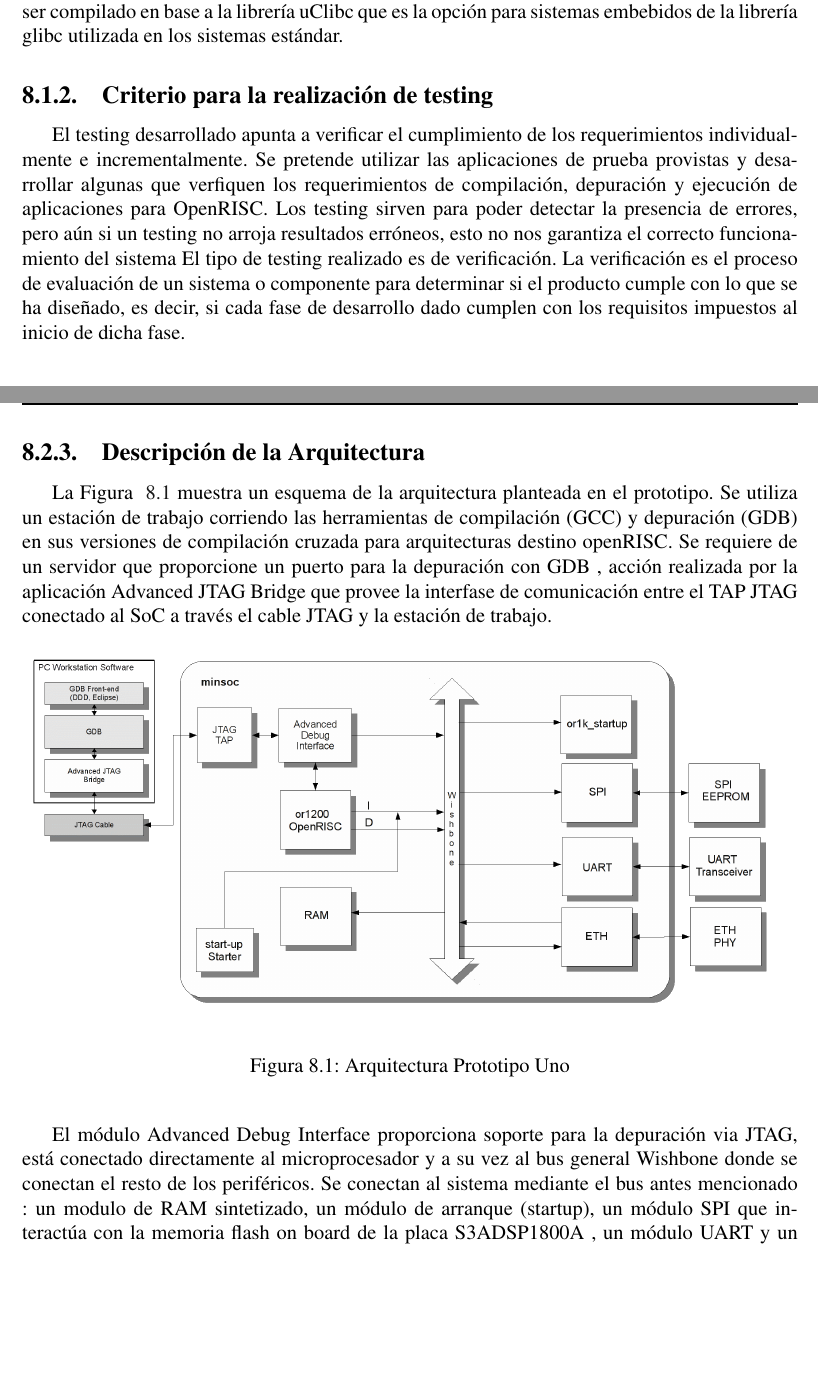
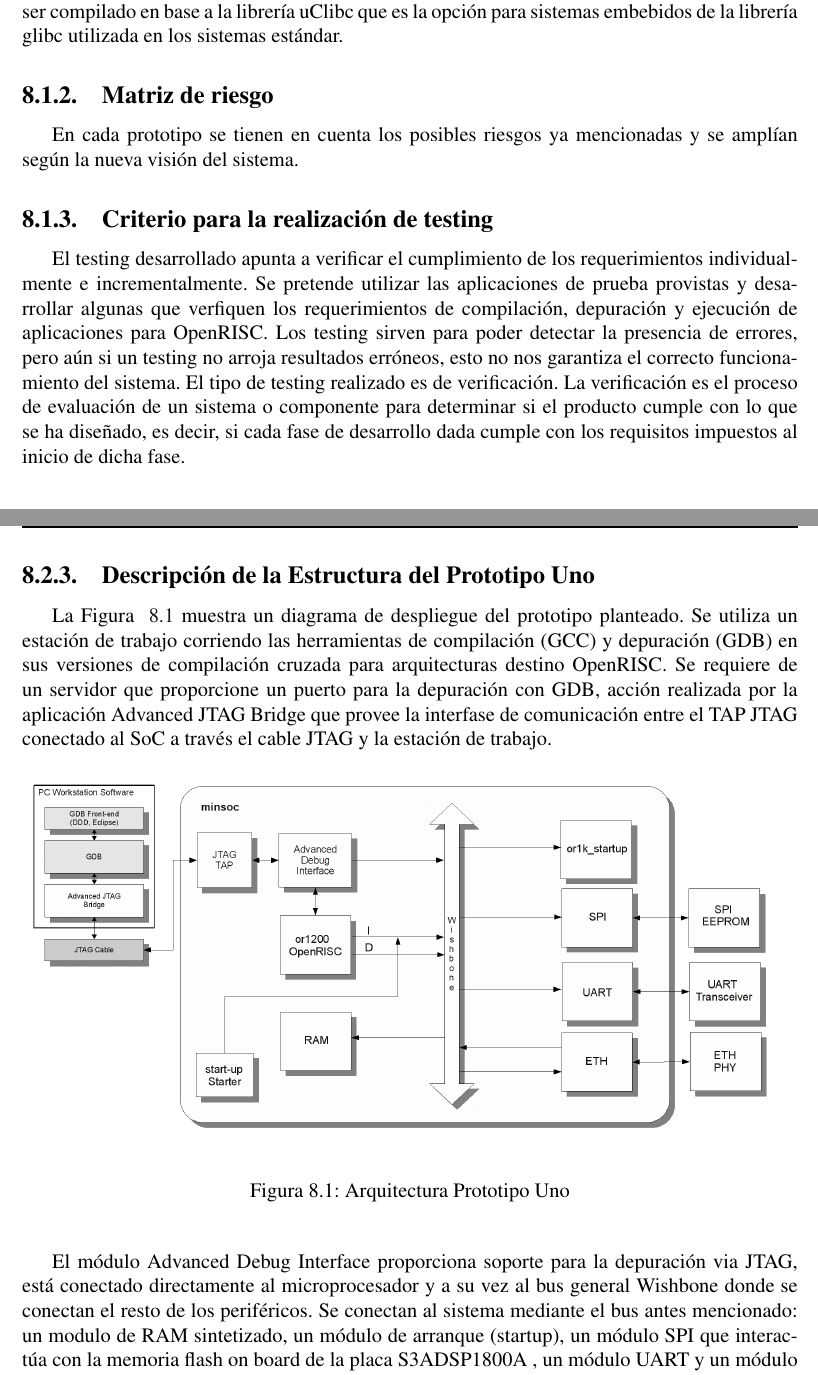
Before and after one commit to valerialovaisa/tesis_latex, a LaTeX thesis (final_tesis.tex, which reads capitulo_9.tex): two parts of pages 71 and 73 of 91 before the commit and two parts of pages 70 and 72 of 89 after it, joined at a grey line, cut so that both start at the same text, the shorter picture padded with empty space. Compiled offline with pdfLaTeX.

Commit message:
agregado_matriz_riesgo

```diff
--- a/capitulo_9.tex
+++ b/capitulo_9.tex
@@ -21,13 +21,16 @@
 			Por otro lado, para el uso de aplicaciones bajo el sistema operativo Linux el toolchain puede ser compilado en base a la librería uClibc que es la
 			opción para sistemas embebidos de la librería glibc utilizada en los sistemas estándar.
 
+		\subsection{Matriz de riesgo}
+En cada prototipo se tienen en cuenta los posibles riesgos ya mencionadas y se amplían según la nueva visión del sistema.
+
 		\subsection{Criterio para la realización de testing}%%corregir esto
 		El testing desarrollado apunta a verificar el cumplimiento de los requerimientos individualmente e incrementalmente. Se pretende utilizar las
 		aplicaciones de prueba provistas y desarrollar algunas que verfiquen los requerimientos de compilación, depuración y ejecución de aplicaciones para
 		OpenRISC.
 		Los testing sirven para poder detectar la presencia de errores, pero aún si un testing no arroja resultados erróneos, esto no nos garantiza el
-		correcto funcionamiento del sistema El tipo de testing realizado es de verificación. La verificación es el proceso de evaluación de un sistema o
-		componente para determinar si el producto cumple con lo que se ha diseñado, es decir, si cada fase de desarrollo dado cumplen con los requisitos
+		correcto funcionamiento del sistema. El tipo de testing realizado es de verificación. La verificación es el proceso de evaluación de un sistema o
+		componente para determinar si el producto cumple con lo que se ha diseñado, es decir, si cada fase de desarrollo dada cumple con los requisitos
 		impuestos al inicio de dicha fase.
 
 	\newpage
@@ -58,12 +62,11 @@
 		\end{table}
 
 \newpage
-		\subsection{Descripción de la Arquitectura}
+		\subsection{Descripción de la Estructura del Prototipo Uno}
 
-		La Figura ~\ref{fig:minsoc} muestra un esquema de la arquitectura planteada en el prototipo. Se utiliza un estación de trabajo corriendo las
-		herramientas de compilación (GCC) y depuración (GDB) en sus versiones de compilación cruzada para arquitecturas destino openRISC. Se requiere de un
-		servidor que proporcione un puerto para la depuración con GDB , acción realizada por la aplicación Advanced JTAG Bridge que provee la interfase de
-		comunicación entre el TAP JTAG conectado al SoC a través el cable JTAG y la estación de trabajo.
+
+		La Figura ~\ref{fig:minsoc} muestra un diagrama de despliegue del prototipo planteado. Se utiliza un estación de trabajo corriendo las herramientas de compilación (GCC) y depuración (GDB) en sus versiones de compilación cruzada para arquitecturas destino OpenRISC. Se requiere de un
+		servidor que proporcione un puerto para la depuración con GDB, acción realizada por la aplicación Advanced JTAG Bridge que provee la interfase de comunicación entre el TAP JTAG conectado al SoC a través el cable JTAG y la estación de trabajo.
 
 		\begin{figure}[!h]
  		\begin{center}
@@ -89,15 +93,12 @@ La implementación se realiza normalmente en cinco pasos básicos:
 \item Generación del flujo de bits.
 \item Programación de la FPGA Spartan 3a.
  \end {itemize}
- Consulte la Guía de MinSoc en el Anexo 1 para una comprensión más profunda de los pasos a seguir en la implementación sobre la placa de desarrollo
- S3ADSP1800A.
+ Consulte la Guía de MinSoc en el Anexo 1 para la realización pasos a seguir en la implementación sobre la placa de desarrollo  S3ADSP1800A.
 
 
-		%\subsubsection{Configuración de la FPGA}
-		%Este proceso de grabación se realizó mediante las herramientas del fabricante (iMPACT) y mediante un herramienta Open Source llamada xc3sprog.
 
 		%%%%%%%\subsection{Diagrama de Secuencia}
-		%%%%%%%%%%agregar al anexo xc3cprog
+
 %%%%%%%%%%%%%%%%%%%%%%%%%%%%%%%%%%%%%testing%%%%%%%%%%%%%%%%%%
 		\subsection{Selección y Desarrollo de aplicaciones de prueba}
 
```
Also changed, not shown: final_tesis.tex (+4 -3 lines), capitulo_9.tex (10 more changed lines).
